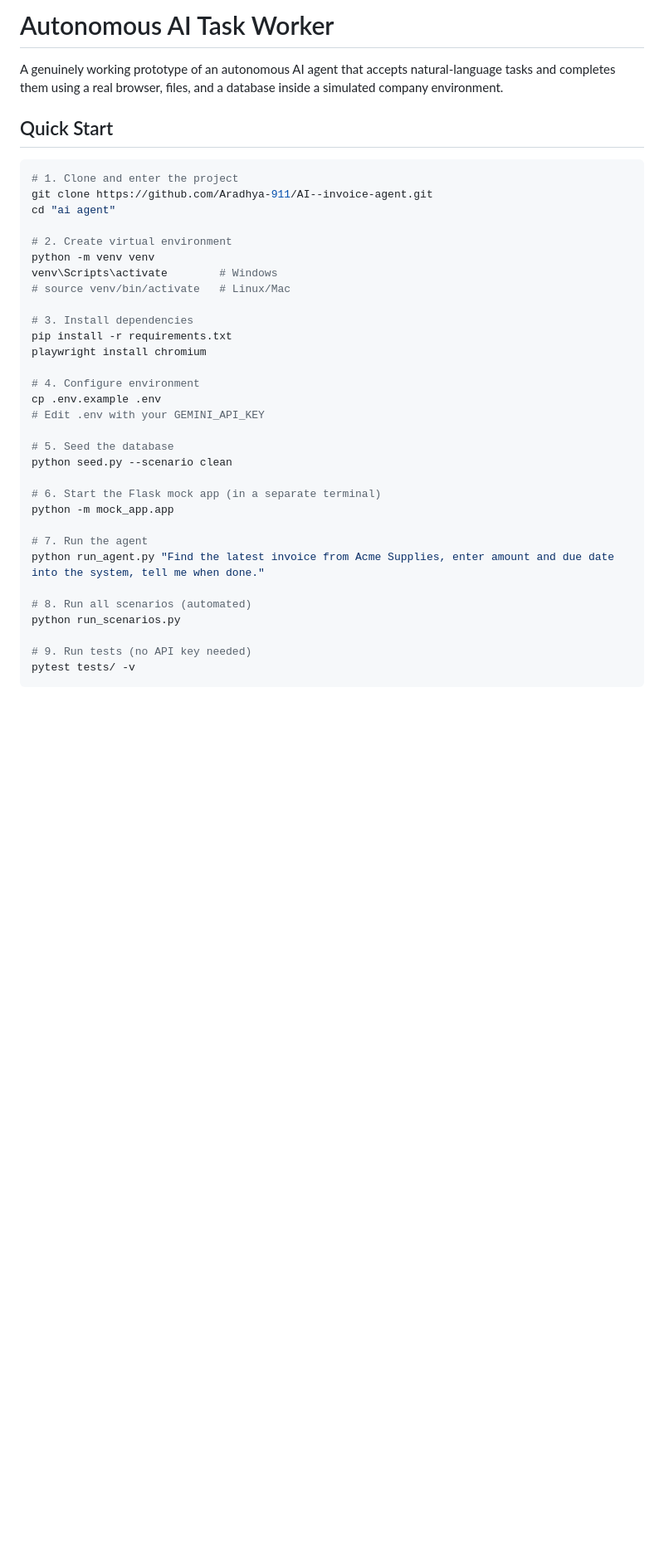
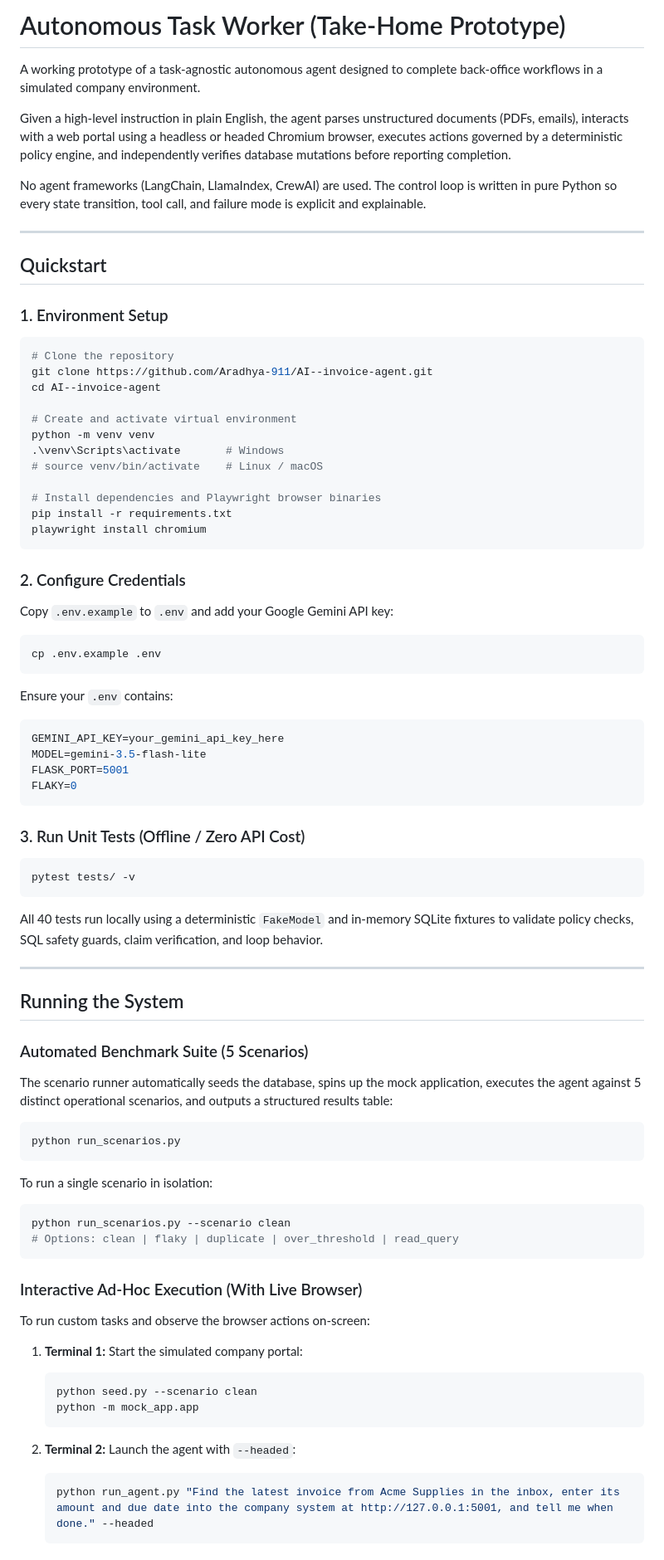
Before and after one commit to Aradhya-911/AI--invoice-agent, a Markdown page: README.md, the part around one of its changes. Shown at 83% size. Rendered like a GitHub page; blank space fills up the shorter version.

````diff
--- a/README.md
+++ b/README.md
@@ -1,41 +1,77 @@
-# Autonomous AI Task Worker
+# Autonomous Task Worker (Take-Home Prototype)
 
-A genuinely working prototype of an autonomous AI agent that accepts natural-language tasks
-and completes them using a real browser, files, and a database inside a simulated company
-environment.
+A working prototype of a task-agnostic autonomous agent designed to complete back-office workflows in a simulated company environment.
 
-## Quick Start
+Given a high-level instruction in plain English, the agent parses unstructured documents (PDFs, emails), interacts with a web portal using a headless or headed Chromium browser, executes actions governed by a deterministic policy engine, and independently verifies database mutations before reporting completion.
 
+No agent frameworks (LangChain, LlamaIndex, CrewAI) are used. The control loop is written in pure Python so every state transition, tool call, and failure mode is explicit and explainable.
+
+---
+
+## Quickstart
+
+### 1. Environment Setup
 ```bash
-# 1. Clone and enter the project
+# Clone the repository
 git clone https://github.com/Aradhya-911/AI--invoice-agent.git
-cd "ai agent"
+cd AI--invoice-agent
 
-# 2. Create virtual environment
+# Create and activate virtual environment
 python -m venv venv
-venv\Scripts\activate        # Windows
-# source venv/bin/activate   # Linux/Mac
+.\venv\Scripts\activate       # Windows
+# source venv/bin/activate    # Linux / macOS
 
-# 3. Install dependencies
+# Install dependencies and Playwright browser binaries
 pip install -r requirements.txt
 playwright install chromium
+```
 
-# 4. Configure environment
+### 2. Configure Credentials
+Copy `.env.example` to `.env` and add your Google Gemini API key:
+```bash
 cp .env.example .env
-# Edit .env with your GEMINI_API_KEY
+```
+Ensure your `.env` contains:
+```ini
+GEMINI_API_KEY=your_gemini_api_key_here
+MODEL=gemini-3.5-flash-lite
+FLASK_PORT=5001
+FLAKY=0
+```
 
-# 5. Seed the database
-python seed.py --scenario clean
-
-# 6. Start the Flask mock app (in a separate terminal)
-python -m mock_app.app
-
-# 7. Run the agent
-python run_agent.py "Find the latest invoice from Acme Supplies, enter amount and due date into the system, tell me when done."
-
-# 8. Run all scenarios (automated)
-python run_scenarios.py
-
-# 9. Run tests (no API key needed)
+### 3. Run Unit Tests (Offline / Zero API Cost)
+```bash
 pytest tests/ -v
 ```
+All 40 tests run locally using a deterministic `FakeModel` and in-memory SQLite fixtures to validate policy checks, SQL safety guards, claim verification, and loop behavior.
+
+---
+
+## Running the System
+
+### Automated Benchmark Suite (5 Scenarios)
+The scenario runner automatically seeds the database, spins up the mock application, executes the agent against 5 distinct operational scenarios, and outputs a structured results table:
+```bash
+python run_scenarios.py
+```
+
+To run a single scenario in isolation:
+```bash
+python run_scenarios.py --scenario clean
+# Options: clean | flaky | duplicate | over_threshold | read_query
+```
+
+### Interactive Ad-Hoc Execution (With Live Browser)
+To run custom tasks and observe the browser actions on-screen:
+
+1. **Terminal 1:** Start the simulated company portal:
+   ```bash
+   python seed.py --scenario clean
+   python -m mock_app.app
+   ```
+
+2. **Terminal 2:** Launch the agent with `--headed`:
+   ```bash
+   python run_agent.py "Find the latest invoice from Acme Supplies in the inbox, enter its amount and due date into the company system at http://127.0.0.1:5001, and tell me when done." --headed
+   ```
+
````
Also changed, not shown: other parts of README.md (+105 -131 lines).
